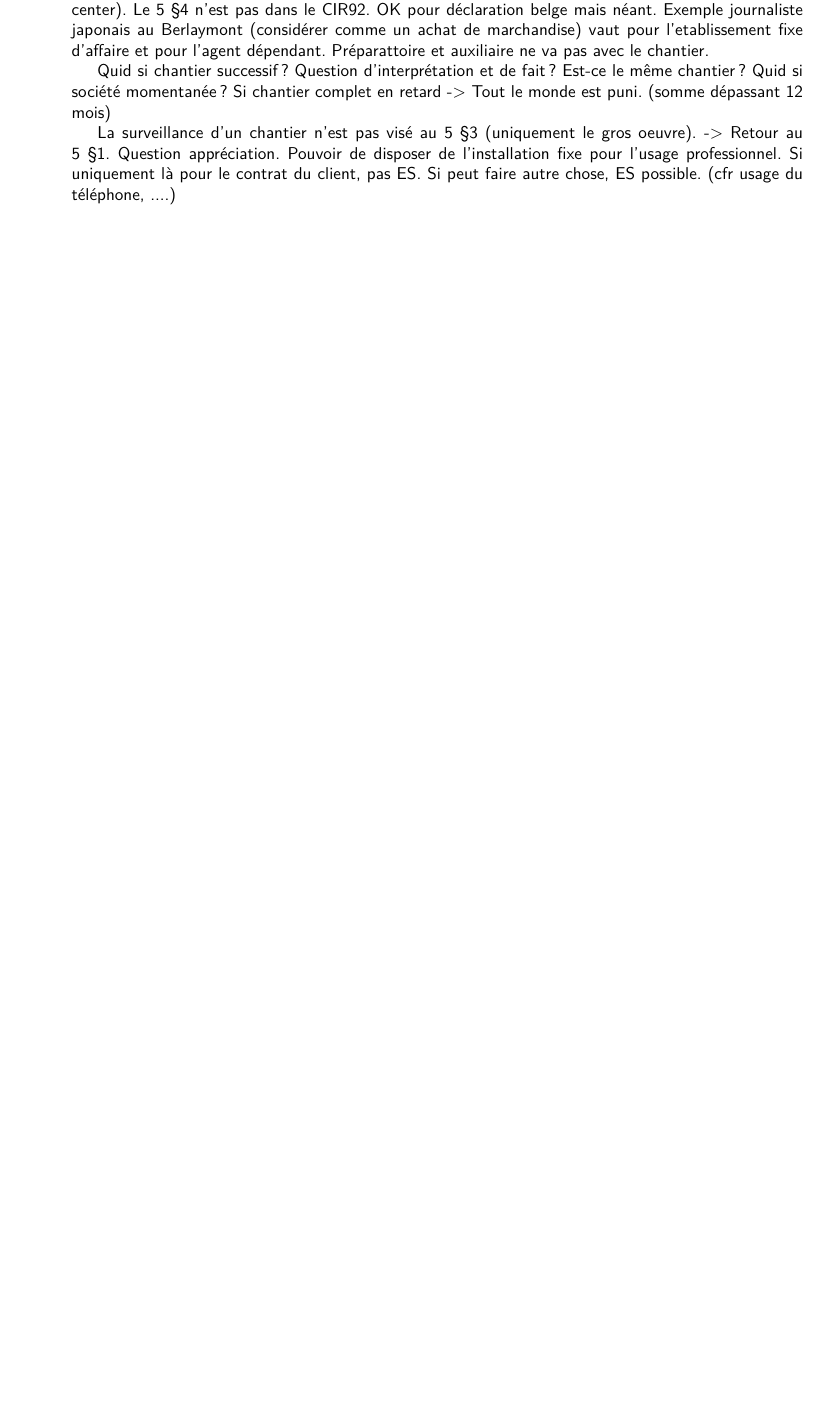
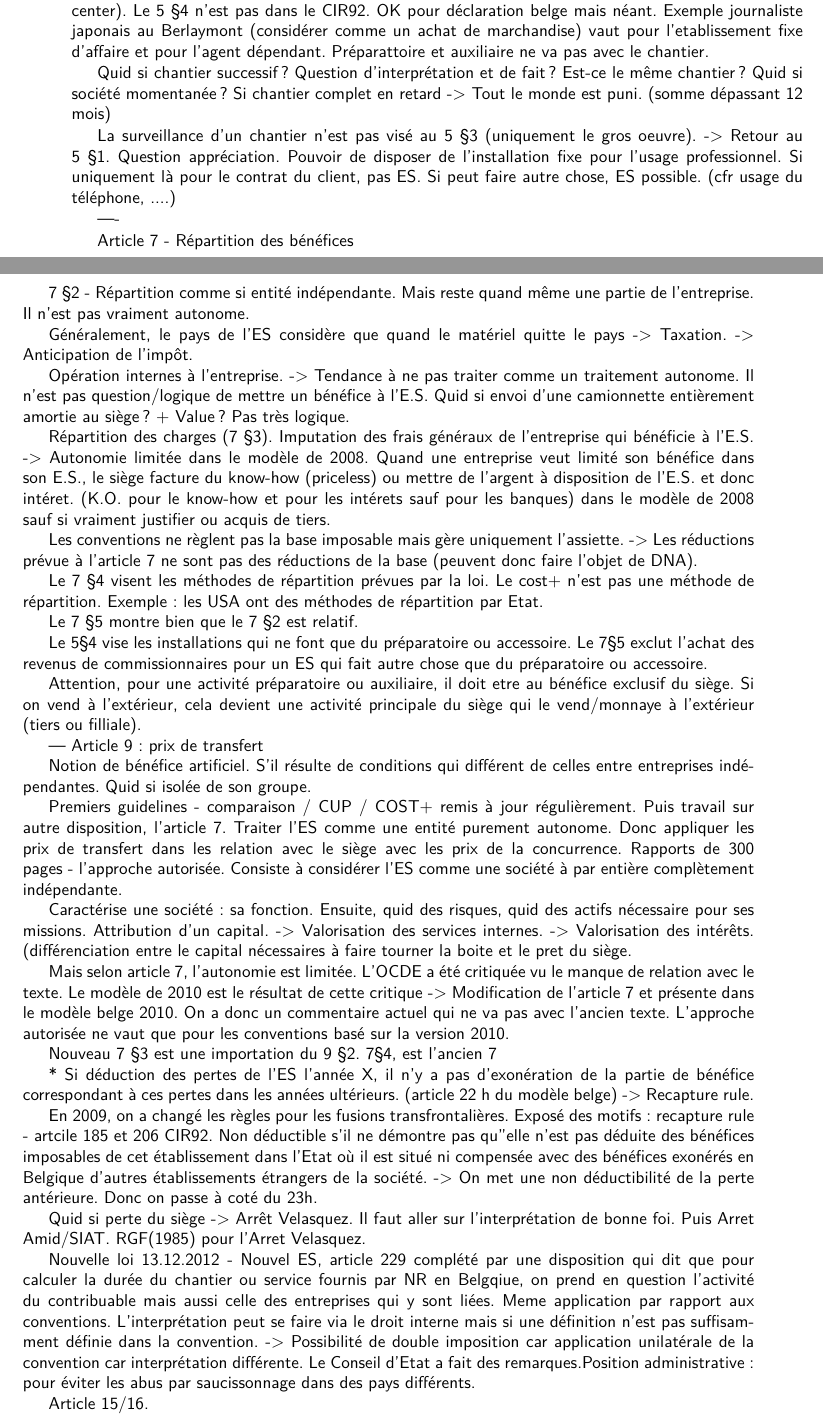
Before and after one commit to lrichard/Master-en-Droit-f, a LaTeX book (International et comparé/Notes_Internationale.tex): part of page 13 of 15 before the commit and two parts of pages 13 and 14 of 15 after it, the two joined at a grey line, cut so that both start at the same text, the shorter picture padded with empty space. Compiled offline with pdfLaTeX.

Commit message:
2eme partie cours

```diff
--- a/International et comparé/Notes_Internationale.tex
+++ b/International et comparé/Notes_Internationale.tex
@@ -270,6 +270,58 @@ Quid si société momentanée ? Si chantier complet en retard -> Tout le monde e
 La surveillance d'un chantier n'est pas visé au 5 §3 (uniquement le gros oeuvre). -> Retour au 5 §1. Question appréciation. Pouvoir de disposer de l'installation fixe pour l'usage professionnel. Si uniquement là pour le contrat du client, pas ES. Si peut faire autre chose, ES possible. (cfr usage du téléphone, ....)
 
 
+----
+
+Article 7 - Répartition des bénéfices
+
+7 §2 - Répartition comme si entité indépendante. Mais reste quand même une partie de l'entreprise. Il n'est pas vraiment autonome.
+
+Généralement, le pays de l'ES considère que quand le matériel quitte le pays -> Taxation. -> Anticipation de l'impôt.
+
+Opération internes à l'entreprise. -> Tendance à ne pas traiter comme un traitement autonome. Il n'est pas question/logique de mettre un bénéfice à l'E.S. Quid si envoi d'une camionnette entièrement amortie au siège ? + Value ? Pas très logique.
+
+Répartition des charges (7 §3). Imputation des frais généraux de l'entreprise qui bénéficie à l'E.S. -> Autonomie limitée dans le modèle de 2008. Quand une entreprise veut limité son bénéfice dans son E.S., le siège facture du know-how (priceless) ou mettre de l'argent à disposition de l'E.S. et donc intéret. (K.O. pour le know-how et pour les intérets sauf pour les banques) dans le modèle de 2008 sauf si vraiment justifier ou acquis de tiers.
+
+Les conventions ne règlent pas la base imposable mais gère uniquement l'assiette. -> Les réductions prévue à l'article 7 ne sont pas des réductions de la base (peuvent donc faire l'objet de DNA).
+
+Le 7 §4 visent les méthodes de répartition prévues par la loi. Le cost+ n'est pas une méthode de répartition. Exemple : les USA ont des méthodes de répartition par Etat.
+
+Le 7 §5 montre bien que le 7 §2 est relatif.
+
+Le 5§4 vise les installations qui ne font que du préparatoire ou accessoire. Le 7§5 exclut l'achat des revenus de commissionnaires pour un ES qui fait autre chose que du préparatoire ou accessoire.
+
+Attention, pour une activité préparatoire ou auxiliaire, il doit etre au bénéfice exclusif du siège. Si on vend à l'extérieur, cela devient une activité principale du siège qui le vend/monnaye à l'extérieur (tiers ou filliale).
+
+---
+Article 9 : prix de transfert
+
+Notion de bénéfice artificiel. S'il résulte de conditions qui différent de celles entre entreprises indépendantes. Quid si isolée de son groupe.
+
+Premiers guidelines - comparaison / CUP / COST+ remis à jour régulièrement. Puis travail sur autre disposition, l'article 7. Traiter l'ES comme une entité purement autonome. Donc appliquer les prix de transfert dans les relation avec le siège avec les prix de la concurrence. Rapports de 300 pages - l'approche autorisée. Consiste à considérer l'ES comme une société à par entière complètement indépendante.
+
+Caractérise une société : sa fonction. Ensuite, quid des risques, quid des actifs nécessaire pour ses missions. Attribution d'un capital.
+-> Valorisation des services internes.
+-> Valorisation des intérêts. (différenciation entre le capital nécessaires à faire tourner la boite et le pret du siège.
+
+Mais selon article 7, l'autonomie est limitée. L'OCDE a été critiquée vu le manque de relation avec le texte. Le modèle de 2010 est le résultat de cette critique -> Modification de l'article 7 et présente dans le modèle belge 2010. On a donc un commentaire actuel qui ne va pas avec l'ancien texte. L'approche autorisée ne vaut que pour les conventions basé sur la version 2010.
+
+Nouveau 7 §3 est une importation du 9 §2. 7§4, est l'ancien 7
+
+
+* Si déduction des pertes de l'ES l'année X, il n'y a pas d'exonération de la partie de bénéfice correspondant à ces pertes dans les années ultérieurs. (article 22 h du modèle belge) -> Recapture rule.
+
+En 2009, on a changé les règles pour les fusions transfrontalières. Exposé des motifs : recapture rule - artcile 185 et 206 CIR92. Non déductible s'il ne démontre pas qu''elle n'est pas déduite des bénéfices imposables de cet établissement dans l'Etat où il est situé ni compensée avec des bénéfices exonérés en Belgique d'autres établissements étrangers de la société. -> On met une non déductibilité de la perte antérieure. Donc on passe à coté du 23h.
+
+
+Quid si perte du siège -> Arrêt Velasquez. Il faut aller sur l'interprétation de bonne foi. Puis Arret Amid/SIAT. RGF(1985) pour l'Arret Velasquez.
+
+Nouvelle loi 13.12.2012 - Nouvel ES, article 229 complété par une disposition qui dit que pour calculer la durée du chantier ou service fournis par NR en Belgqiue, on prend en question l'activité du contribuable mais aussi celle des entreprises qui y sont liées. Meme application par rapport aux conventions. L'interprétation peut se faire via le droit interne mais si une définition n'est pas suffisamment définie dans la convention. -> Possibilité de double imposition car application unilatérale de la convention car interprétation différente. Le Conseil d'Etat a fait des remarques.Position administrative : pour éviter les abus par saucissonnage dans des pays différents.
+
+Article 15/16.
+
+
+
+
 
 \nocite{*}
 \bibliographystyle{plain}
```
